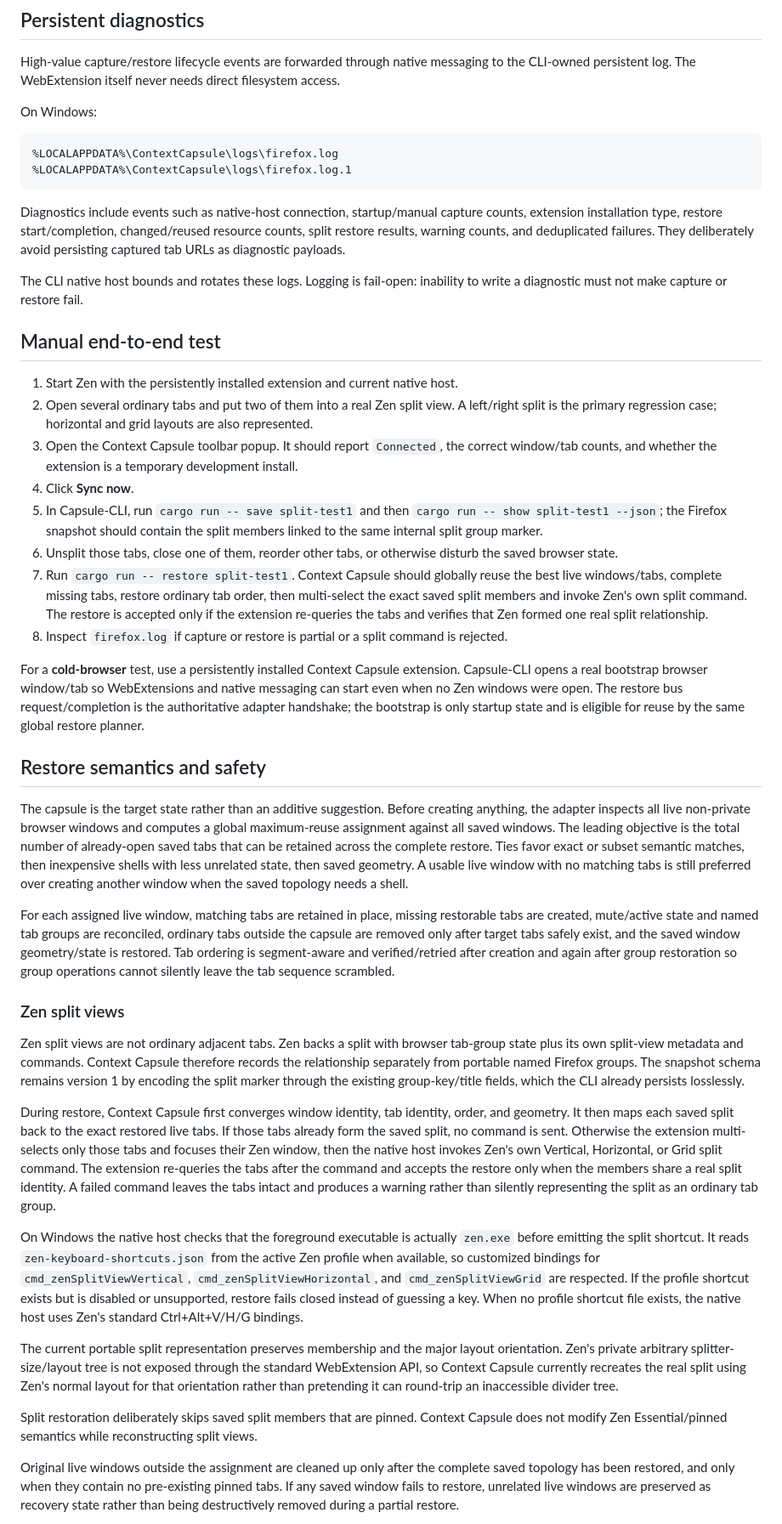
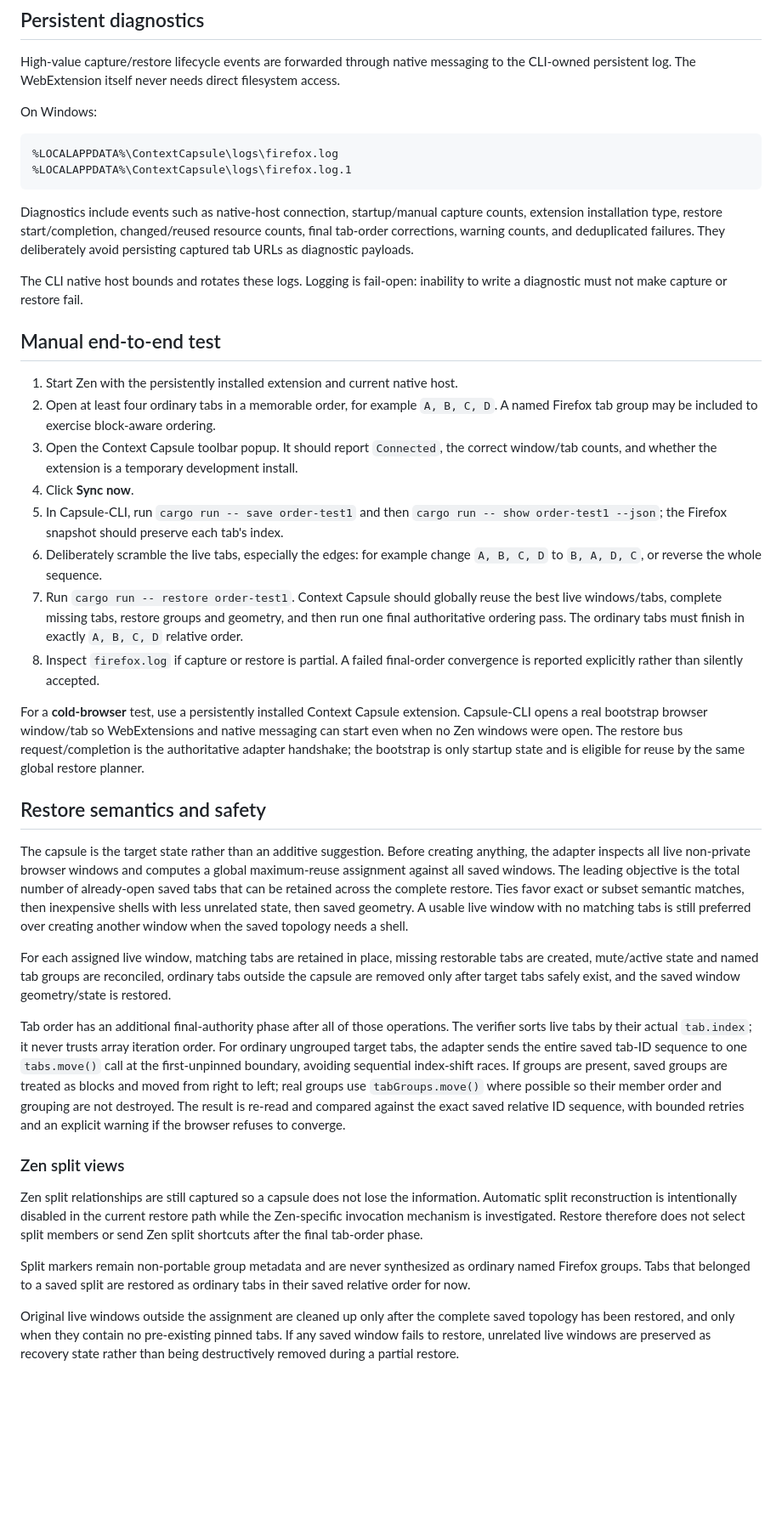
Before and after one commit to Context-Capsule/Capsule-Browser-Extension, a Markdown page: README.md, the part around one of its changes. Shown at 85% size. Drawn GitHub-style; blank space fills up the shorter version.

Commit message:
document authoritative final tab order

````diff
--- a/README.md
+++ b/README.md
@@ -44,20 +44,20 @@ On Windows:
 %LOCALAPPDATA%\ContextCapsule\logs\firefox.log.1
 ```
 
-Diagnostics include events such as native-host connection, startup/manual capture counts, extension installation type, restore start/completion, changed/reused resource counts, split restore results, warning counts, and deduplicated failures. They deliberately avoid persisting captured tab URLs as diagnostic payloads.
+Diagnostics include events such as native-host connection, startup/manual capture counts, extension installation type, restore start/completion, changed/reused resource counts, final tab-order corrections, warning counts, and deduplicated failures. They deliberately avoid persisting captured tab URLs as diagnostic payloads.
 
 The CLI native host bounds and rotates these logs. Logging is fail-open: inability to write a diagnostic must not make capture or restore fail.
 
 ## Manual end-to-end test
 
 1. Start Zen with the persistently installed extension and current native host.
-2. Open several ordinary tabs and put two of them into a real Zen split view. A left/right split is the primary regression case; horizontal and grid layouts are also represented.
+2. Open at least four ordinary tabs in a memorable order, for example `A, B, C, D`. A named Firefox tab group may be included to exercise block-aware ordering.
 3. Open the Context Capsule toolbar popup. It should report `Connected`, the correct window/tab counts, and whether the extension is a temporary development install.
 4. Click **Sync now**.
-5. In Capsule-CLI, run `cargo run -- save split-test1` and then `cargo run -- show split-test1 --json`; the Firefox snapshot should contain the split members linked to the same internal split group marker.
-6. Unsplit those tabs, close one of them, reorder other tabs, or otherwise disturb the saved browser state.
-7. Run `cargo run -- restore split-test1`. Context Capsule should globally reuse the best live windows/tabs, complete missing tabs, restore ordinary tab order, then multi-select the exact saved split members and invoke Zen's own split command. The restore is accepted only if the extension re-queries the tabs and verifies that Zen formed one real split relationship.
-8. Inspect `firefox.log` if capture or restore is partial or a split command is rejected.
+5. In Capsule-CLI, run `cargo run -- save order-test1` and then `cargo run -- show order-test1 --json`; the Firefox snapshot should preserve each tab's index.
+6. Deliberately scramble the live tabs, especially the edges: for example change `A, B, C, D` to `B, A, D, C`, or reverse the whole sequence.
+7. Run `cargo run -- restore order-test1`. Context Capsule should globally reuse the best live windows/tabs, complete missing tabs, restore groups and geometry, and then run one final authoritative ordering pass. The ordinary tabs must finish in exactly `A, B, C, D` relative order.
+8. Inspect `firefox.log` if capture or restore is partial. A failed final-order convergence is reported explicitly rather than silently accepted.
 
 For a **cold-browser** test, use a persistently installed Context Capsule extension. Capsule-CLI opens a real bootstrap browser window/tab so WebExtensions and native messaging can start even when no Zen windows were open. The restore bus request/completion is the authoritative adapter handshake; the bootstrap is only startup state and is eligible for reuse by the same global restore planner.
 
@@ -65,19 +65,15 @@ For a **cold-browser** test, use a persistently installed Context Capsule extens
 
 The capsule is the target state rather than an additive suggestion. Before creating anything, the adapter inspects all live non-private browser windows and computes a global maximum-reuse assignment against all saved windows. The leading objective is the total number of already-open saved tabs that can be retained across the complete restore. Ties favor exact or subset semantic matches, then inexpensive shells with less unrelated state, then saved geometry. A usable live window with no matching tabs is still preferred over creating another window when the saved topology needs a shell.
 
-For each assigned live window, matching tabs are retained in place, missing restorable tabs are created, mute/active state and named tab groups are reconciled, ordinary tabs outside the capsule are removed only after target tabs safely exist, and the saved window geometry/state is restored. Tab ordering is segment-aware and verified/retried after creation and again after group restoration so group operations cannot silently leave the tab sequence scrambled.
+For each assigned live window, matching tabs are retained in place, missing restorable tabs are created, mute/active state and named tab groups are reconciled, ordinary tabs outside the capsule are removed only after target tabs safely exist, and the saved window geometry/state is restored.
+
+Tab order has an additional final-authority phase after all of those operations. The verifier sorts live tabs by their actual `tab.index`; it never trusts array iteration order. For ordinary ungrouped target tabs, the adapter sends the entire saved tab-ID sequence to one `tabs.move()` call at the first-unpinned boundary, avoiding sequential index-shift races. If groups are present, saved groups are treated as blocks and moved from right to left; real groups use `tabGroups.move()` where possible so their member order and grouping are not destroyed. The result is re-read and compared against the exact saved relative ID sequence, with bounded retries and an explicit warning if the browser refuses to converge.
 
 ### Zen split views
 
-Zen split views are not ordinary adjacent tabs. Zen backs a split with browser tab-group state plus its own split-view metadata and commands. Context Capsule therefore records the relationship separately from portable named Firefox groups. The snapshot schema remains version 1 by encoding the split marker through the existing group-key/title fields, which the CLI already persists losslessly.
+Zen split relationships are still captured so a capsule does not lose the information. Automatic split reconstruction is intentionally disabled in the current restore path while the Zen-specific invocation mechanism is investigated. Restore therefore does not select split members or send Zen split shortcuts after the final tab-order phase.
 
-During restore, Context Capsule first converges window identity, tab identity, order, and geometry. It then maps each saved split back to the exact restored live tabs. If those tabs already form the saved split, no command is sent. Otherwise the extension multi-selects only those tabs and focuses their Zen window, then the native host invokes Zen's own Vertical, Horizontal, or Grid split command. The extension re-queries the tabs after the command and accepts the restore only when the members share a real split identity. A failed command leaves the tabs intact and produces a warning rather than silently representing the split as an ordinary tab group.
-
-On Windows the native host checks that the foreground executable is actually `zen.exe` before emitting the split shortcut. It reads `zen-keyboard-shortcuts.json` from the active Zen profile when available, so customized bindings for `cmd_zenSplitViewVertical`, `cmd_zenSplitViewHorizontal`, and `cmd_zenSplitViewGrid` are respected. If the profile shortcut exists but is disabled or unsupported, restore fails closed instead of guessing a key. When no profile shortcut file exists, the native host uses Zen's standard Ctrl+Alt+V/H/G bindings.
-
-The current portable split representation preserves membership and the major layout orientation. Zen's private arbitrary splitter-size/layout tree is not exposed through the standard WebExtension API, so Context Capsule currently recreates the real split using Zen's normal layout for that orientation rather than pretending it can round-trip an inaccessible divider tree.
-
-Split restoration deliberately skips saved split members that are pinned. Context Capsule does not modify Zen Essential/pinned semantics while reconstructing split views.
+Split markers remain non-portable group metadata and are never synthesized as ordinary named Firefox groups. Tabs that belonged to a saved split are restored as ordinary tabs in their saved relative order for now.
 
 Original live windows outside the assignment are cleaned up only after the complete saved topology has been restored, and only when they contain no pre-existing pinned tabs. If any saved window fails to restore, unrelated live windows are preserved as recovery state rather than being destructively removed during a partial restore.
 
````
Also changed, not shown: other parts of README.md (+1 -1 lines).
